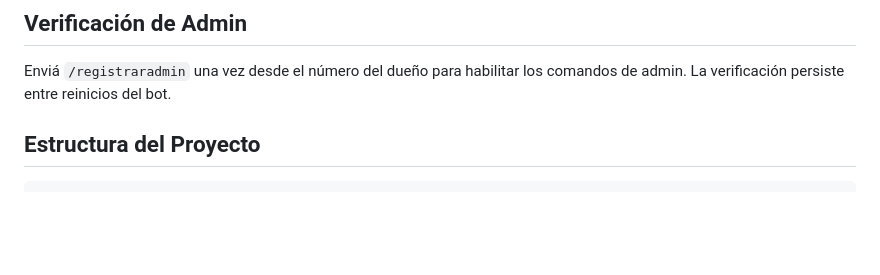
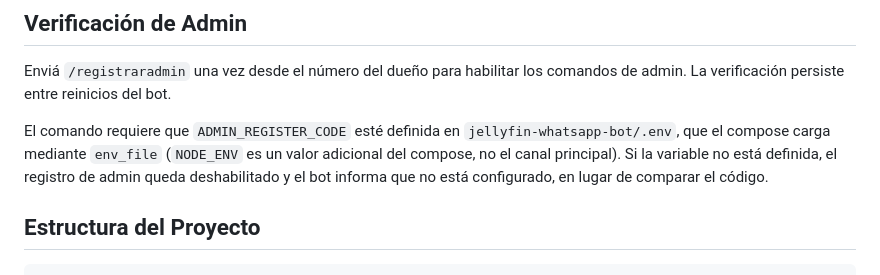
Before and after one commit to LautaroPiugh/chae-media-stack, a Markdown page: jellyfin-whatsapp-bot/README.md, the part around the change. Drawn GitHub-style; blank space fills up the shorter version.

Commit message:
docs(bot): documentar que /registraradmin depende de ADMIN_REGISTER_CODE
La seccion de verificacion de admin describia el comando como si siempre
funcionara: solo decia que hay que enviarlo una vez desde el numero del
dueno. No mencionaba la precondicion.

El comando lee ADMIN_REGISTER_CODE, que el compose carga desde .env via
env_file. Si la variable no esta definida, isAdminRegistrationConfigured()
devuelve false y el handler corta antes de comparar el codigo: el registro
queda deshabilitado y el bot informa que no esta configurado. Eso es
distinto de rechazar un codigo incorrecto, y la diferencia importa para
quien este debugueando.

No se agrego la variable ni se toco el bot: sigue sin definirse, y este
commit no cambia eso. Solo documentacion.

````diff
--- a/jellyfin-whatsapp-bot/README.md
+++ b/jellyfin-whatsapp-bot/README.md
@@ -218,6 +218,8 @@ curl -X POST http://localhost:3555/webhook/radarr \
 
 Enviá `/registraradmin` una vez desde el número del dueño para habilitar los comandos de admin. La verificación persiste entre reinicios del bot.
 
+El comando requiere que `ADMIN_REGISTER_CODE` esté definida en `jellyfin-whatsapp-bot/.env`, que el compose carga mediante `env_file` (`NODE_ENV` es un valor adicional del compose, no el canal principal). Si la variable no está definida, el registro de admin queda deshabilitado y el bot informa que no está configurado, en lugar de comparar el código.
+
 ## Estructura del Proyecto
 
 ```
````
